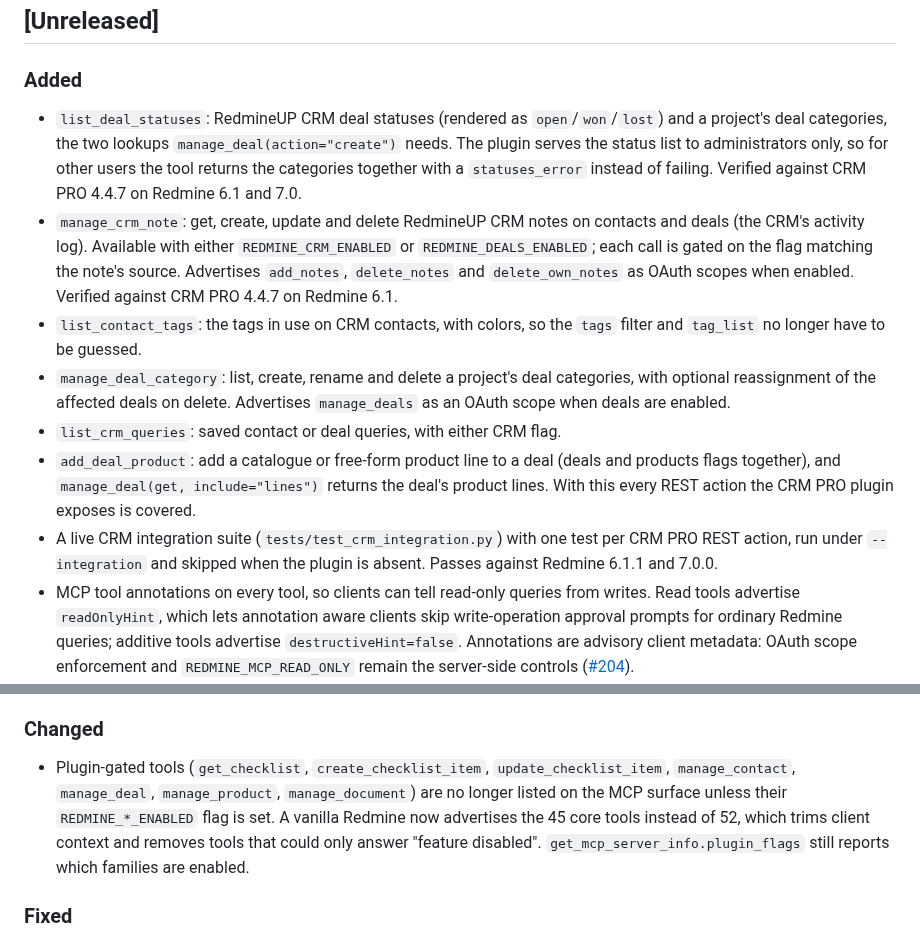
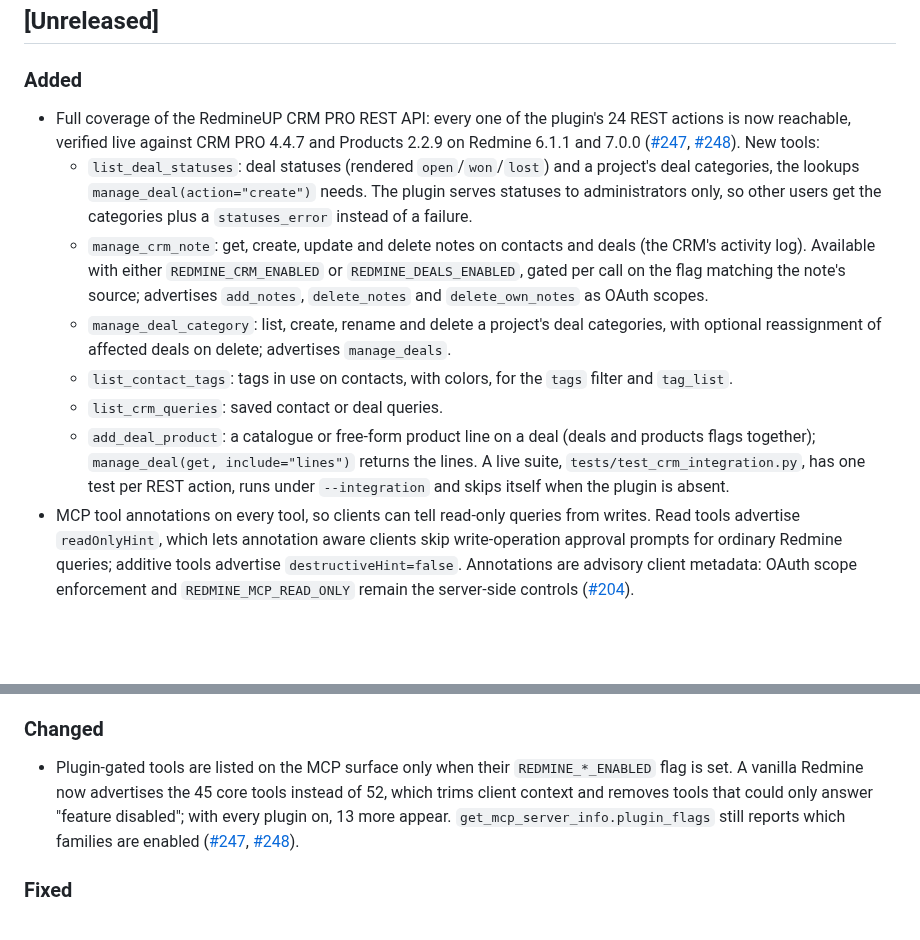
Before and after one commit to jztan/redmine-mcp-server, a Markdown page: CHANGELOG.md, 2 parts joined by grey strips. Rendered like a GitHub page; blank space fills up the shorter version.

Commit message:
docs(changelog): consolidate the CRM PRO entries

```diff
--- a/CHANGELOG.md
+++ b/CHANGELOG.md
@@ -8,31 +8,32 @@ and this project adheres to [Semantic Versioning](https://semver.org/spec/v2.0.0
 
 ## [Unreleased]
 ### Added
-- `list_deal_statuses`: RedmineUP CRM deal statuses (rendered as
-  `open`/`won`/`lost`) and a project's deal categories, the two lookups
-  `manage_deal(action="create")` needs. The plugin serves the status list to
-  administrators only, so for other users the tool returns the categories
-  together with a `statuses_error` instead of failing. Verified against
-  CRM PRO 4.4.7 on Redmine 6.1 and 7.0.
-- `manage_crm_note`: get, create, update and delete RedmineUP CRM notes on
-  contacts and deals (the CRM's activity log). Available with either
-  `REDMINE_CRM_ENABLED` or `REDMINE_DEALS_ENABLED`; each call is gated on
-  the flag matching the note's source. Advertises `add_notes`,
-  `delete_notes` and `delete_own_notes` as OAuth scopes when enabled.
-  Verified against CRM PRO 4.4.7 on Redmine 6.1.
-- `list_contact_tags`: the tags in use on CRM contacts, with colors, so the
-  `tags` filter and `tag_list` no longer have to be guessed.
-- `manage_deal_category`: list, create, rename and delete a project's deal
-  categories, with optional reassignment of the affected deals on delete.
-  Advertises `manage_deals` as an OAuth scope when deals are enabled.
-- `list_crm_queries`: saved contact or deal queries, with either CRM flag.
-- `add_deal_product`: add a catalogue or free-form product line to a deal
-  (deals and products flags together), and `manage_deal(get,
-  include="lines")` returns the deal's product lines. With this every REST
-  action the CRM PRO plugin exposes is covered.
-- A live CRM integration suite (`tests/test_crm_integration.py`) with one
-  test per CRM PRO REST action, run under `--integration` and skipped when
-  the plugin is absent. Passes against Redmine 6.1.1 and 7.0.0.
+- Full coverage of the RedmineUP CRM PRO REST API: every one of the plugin's
+  24 REST actions is now reachable, verified live against CRM PRO 4.4.7 and
+  Products 2.2.9 on Redmine 6.1.1 and 7.0.0
+  ([#247](https://github.com/jztan/redmine-mcp-server/issues/247),
+  [#248](https://github.com/jztan/redmine-mcp-server/pull/248)). New tools:
+  - `list_deal_statuses`: deal statuses (rendered `open`/`won`/`lost`) and a
+    project's deal categories, the lookups `manage_deal(action="create")`
+    needs. The plugin serves statuses to administrators only, so other users
+    get the categories plus a `statuses_error` instead of a failure.
+  - `manage_crm_note`: get, create, update and delete notes on contacts and
+    deals (the CRM's activity log). Available with either
+    `REDMINE_CRM_ENABLED` or `REDMINE_DEALS_ENABLED`, gated per call on the
+    flag matching the note's source; advertises `add_notes`, `delete_notes`
+    and `delete_own_notes` as OAuth scopes.
+  - `manage_deal_category`: list, create, rename and delete a project's deal
+    categories, with optional reassignment of affected deals on delete;
+    advertises `manage_deals`.
+  - `list_contact_tags`: tags in use on contacts, with colors, for the
+    `tags` filter and `tag_list`.
+  - `list_crm_queries`: saved contact or deal queries.
+  - `add_deal_product`: a catalogue or free-form product line on a deal
+    (deals and products flags together); `manage_deal(get,
+    include="lines")` returns the lines.
+  A live suite, `tests/test_crm_integration.py`, has one test per REST
+  action, runs under `--integration` and skips itself when the plugin is
+  absent.
 - MCP tool annotations on every tool, so clients can tell read-only queries
   from writes. Read tools advertise `readOnlyHint`, which lets annotation
   aware clients skip write-operation approval prompts for ordinary Redmine
@@ -82,13 +83,14 @@ and this project adheres to [Semantic Versioning](https://semver.org/spec/v2.0.0
   ([#236](https://github.com/jztan/redmine-mcp-server/issues/236)).
 
 ### Changed
-- Plugin-gated tools (`get_checklist`, `create_checklist_item`,
-  `update_checklist_item`, `manage_contact`, `manage_deal`, `manage_product`,
-  `manage_document`) are no longer listed on the MCP surface unless their
+- Plugin-gated tools are listed on the MCP surface only when their
   `REDMINE_*_ENABLED` flag is set. A vanilla Redmine now advertises the 45
   core tools instead of 52, which trims client context and removes tools
-  that could only answer "feature disabled". `get_mcp_server_info.plugin_flags`
-  still reports which families are enabled.
+  that could only answer "feature disabled"; with every plugin on, 13 more
+  appear. `get_mcp_server_info.plugin_flags` still reports which families
+  are enabled
+  ([#247](https://github.com/jztan/redmine-mcp-server/issues/247),
+  [#248](https://github.com/jztan/redmine-mcp-server/pull/248)).
 
 ### Fixed
 - The issue tools build their pagination envelope through the shared
```
